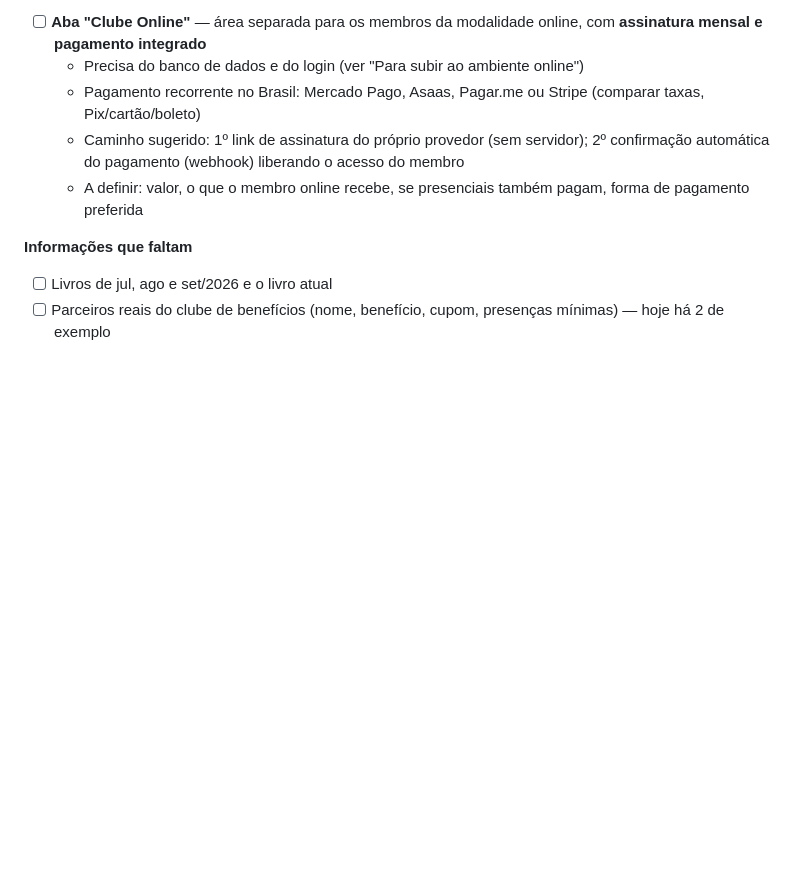
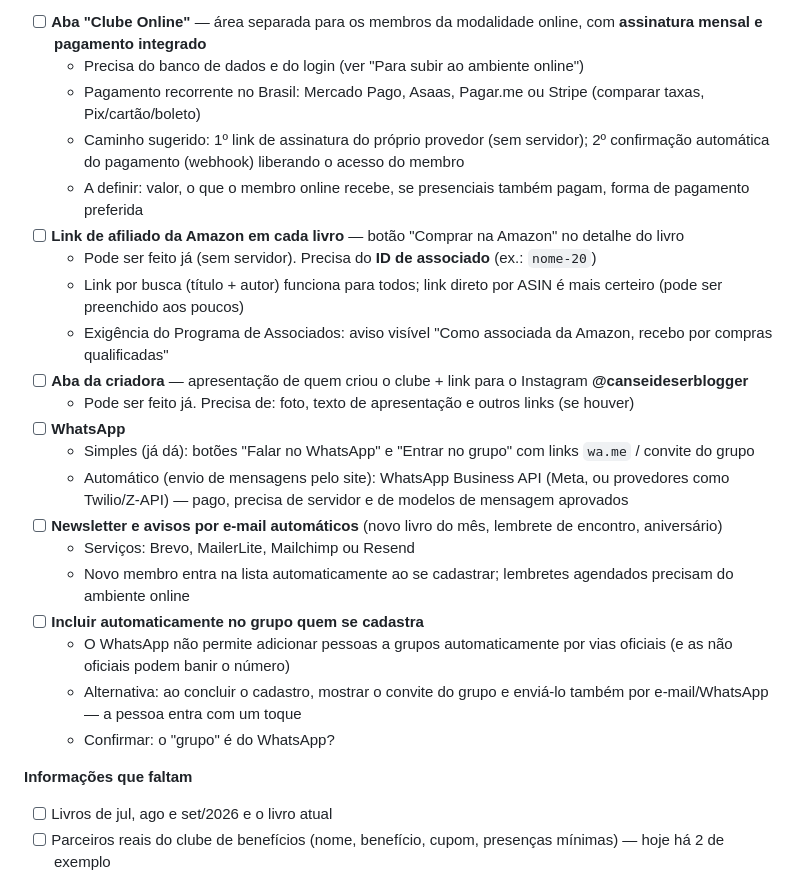
Before and after one commit to amandadocarmo03-ui/Claudinho, a Markdown page: PROJETO.md, the part around the change. GitHub-like rendering; blank space fills up the shorter version.

Commit message:
Anota no planejamento: Amazon, aba da criadora, WhatsApp, newsletter e grupo
Co-Authored-By: Claude Opus 5.5 <noreply@anthropic.com>
Claude-Session: https://claude.ai/code/session_01H52LPpmsjysWMrbQWFY8rB

```diff
--- a/PROJETO.md
+++ b/PROJETO.md
@@ -32,6 +32,22 @@ Primeira versão completa, em fase de **refinamento antes de ir para o ambiente
   - Pagamento recorrente no Brasil: Mercado Pago, Asaas, Pagar.me ou Stripe (comparar taxas, Pix/cartão/boleto)
   - Caminho sugerido: 1º link de assinatura do próprio provedor (sem servidor); 2º confirmação automática do pagamento (webhook) liberando o acesso do membro
   - A definir: valor, o que o membro online recebe, se presenciais também pagam, forma de pagamento preferida
+- [ ] **Link de afiliado da Amazon em cada livro** — botão "Comprar na Amazon" no detalhe do livro
+  - Pode ser feito já (sem servidor). Precisa do **ID de associado** (ex.: `nome-20`)
+  - Link por busca (título + autor) funciona para todos; link direto por ASIN é mais certeiro (pode ser preenchido aos poucos)
+  - Exigência do Programa de Associados: aviso visível "Como associada da Amazon, recebo por compras qualificadas"
+- [ ] **Aba da criadora** — apresentação de quem criou o clube + link para o Instagram **@canseideserblogger**
+  - Pode ser feito já. Precisa de: foto, texto de apresentação e outros links (se houver)
+- [ ] **WhatsApp**
+  - Simples (já dá): botões "Falar no WhatsApp" e "Entrar no grupo" com links `wa.me` / convite do grupo
+  - Automático (envio de mensagens pelo site): WhatsApp Business API (Meta, ou provedores como Twilio/Z-API) — pago, precisa de servidor e de modelos de mensagem aprovados
+- [ ] **Newsletter e avisos por e-mail automáticos** (novo livro do mês, lembrete de encontro, aniversário)
+  - Serviços: Brevo, MailerLite, Mailchimp ou Resend
+  - Novo membro entra na lista automaticamente ao se cadastrar; lembretes agendados precisam do ambiente online
+- [ ] **Incluir automaticamente no grupo quem se cadastra**
+  - O WhatsApp não permite adicionar pessoas a grupos automaticamente por vias oficiais (e as não oficiais podem banir o número)
+  - Alternativa: ao concluir o cadastro, mostrar o convite do grupo e enviá-lo também por e-mail/WhatsApp — a pessoa entra com um toque
+  - Confirmar: o "grupo" é do WhatsApp?
 
 **Informações que faltam**
 - [ ] Livros de jul, ago e set/2026 e o livro atual
```
